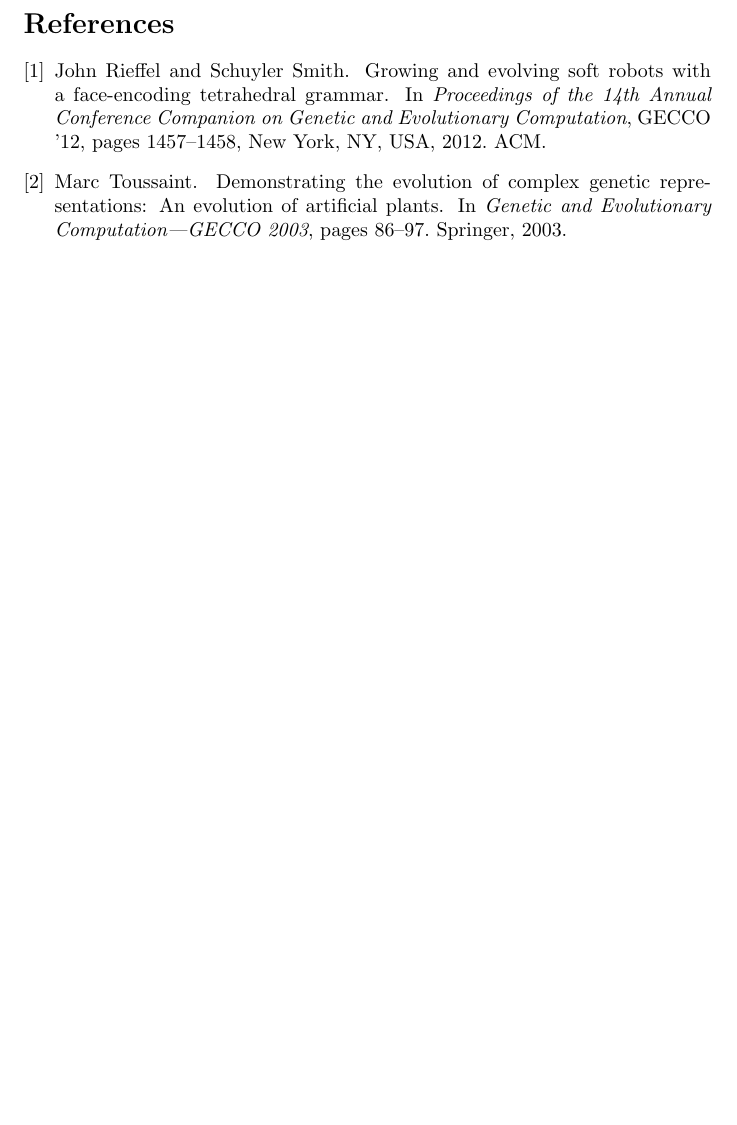
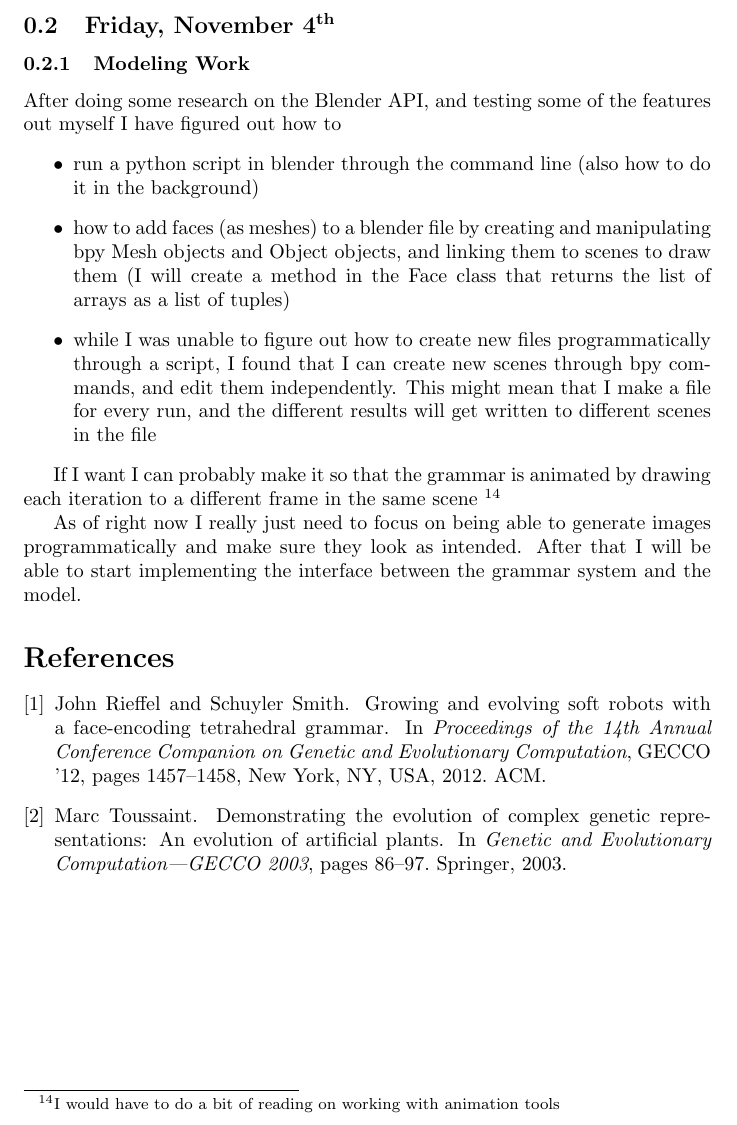
Before and after one commit to AndHilton/Thesis-repo, a LaTeX thesis (texdocs/thesis-notebook.tex): part of page 11 of 11, cut at the place of the change, the shorter picture padded with empty space. Compiled offline with pdfLaTeX.

Commit message:
added section to notes about the work I did with blender today

```diff
--- a/texdocs/thesis-notebook.tex
+++ b/texdocs/thesis-notebook.tex
@@ -181,6 +181,20 @@ This call to startGrammarRun will return a GrammarRun object with the given prod
 Now that I have my internal representation of the grammar set up, I need to work on interfacing with 3D modeling software, to actually produce models of these systems.  I am most likely going to be using Blender as it has an extensive interface with Python 3, and seems to be powerful enough to have some outside functionality (as opposed to something like STL which might not be able to tell me geometric information about the shapes produced)\footnote{also Blender is much more free than solidworks}.  If I am able to set up a sufficient interface between my system and the Blender API, and later down the road I need to convert things to STL in order to make them more portable, it seems as though Blender is able to do that through Python, which is nice.
 
 
+\subsection{Friday, November \nth{4}}
+
+\subsubsection{Modeling Work}
+After doing some research on the Blender API, and testing some of the features out myself I have figured out how to
+\begin{itemize}
+\item run a python script in blender through the command line (also how to do it in the background)
+\item how to add faces (as meshes) to a blender file by creating and manipulating bpy Mesh objects and Object objects, and linking them to scenes to draw them (I will create a method in the Face class that returns the list of arrays as a list of tuples)
+\item while I was unable to figure out how to create new files programmatically through a script, I found that I can create new scenes through bpy commands, and edit them independently.  This might mean that I make a file for every run, and the different results will get written to different scenes in the file
+\end{itemize}
+
+If I want I can probably make it so that the grammar is animated by drawing each iteration to a different frame in the same scene \footnote{I would have to do a bit of reading on working with animation tools}
+\par
+As of right now I really just need to focus on being able to generate images programmatically and make sure they look as intended.  After that I will be able to start implementing the interface between the grammar system and the model.
+
 % ----------------------------------------------------------
 
 \bibliography{centralbib}
```
